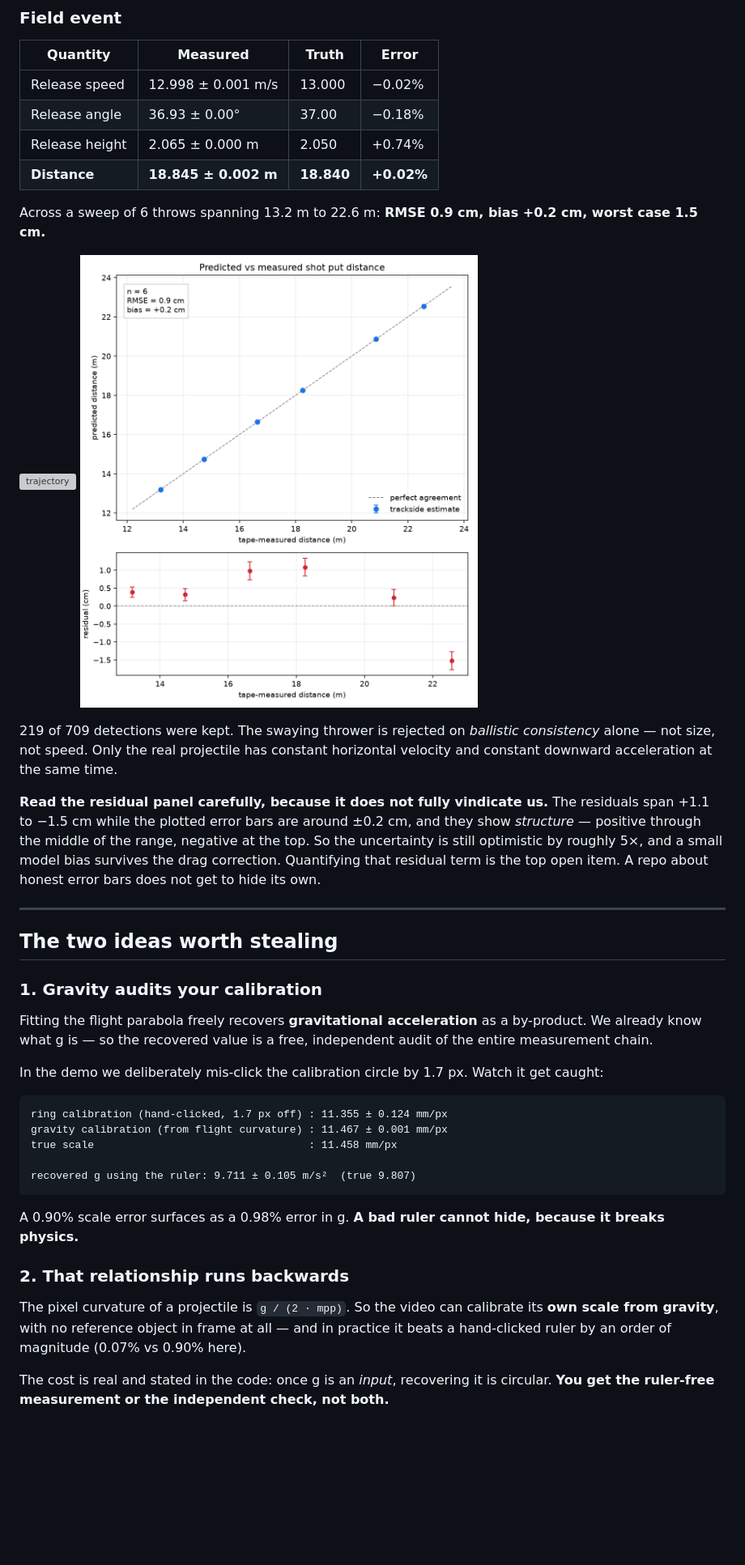
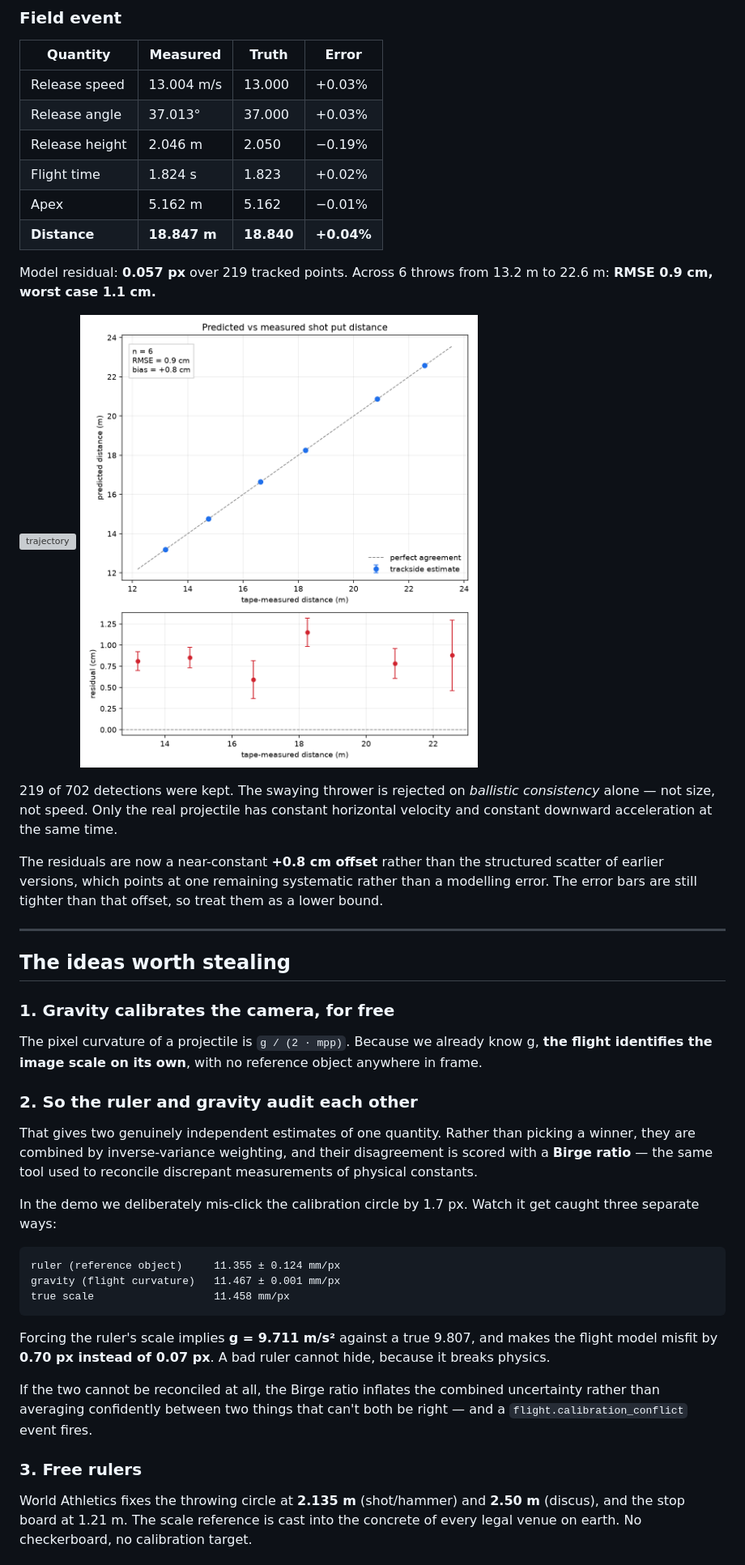
Before and after one commit to Waleee7/trackside, a Markdown page: README.md, the part around one of its changes. Shown at 81% size. Drawn GitHub-style; pictures changed too: out/validation.png; blank space fills up the shorter version; grey boxes are pictures that could not be loaded.

````diff
--- a/README.md
+++ b/README.md
@@ -42,43 +42,47 @@ The horizontal axis is *time*, not space. White is the solved crossing instant,
 
 | Quantity | Measured | Truth | Error |
 |---|---|---|---|
-| Release speed | 12.998 ± 0.001 m/s | 13.000 | −0.02% |
-| Release angle | 36.93 ± 0.00° | 37.00 | −0.18% |
-| Release height | 2.065 ± 0.000 m | 2.050 | +0.74% |
-| **Distance** | **18.845 ± 0.002 m** | **18.840** | **+0.02%** |
+| Release speed | 13.004 m/s | 13.000 | +0.03% |
+| Release angle | 37.013° | 37.000 | +0.03% |
+| Release height | 2.046 m | 2.050 | −0.19% |
+| Flight time | 1.824 s | 1.823 | +0.02% |
+| Apex | 5.162 m | 5.162 | −0.01% |
+| **Distance** | **18.847 m** | **18.840** | **+0.04%** |
 
-Across a sweep of 6 throws spanning 13.2 m to 22.6 m: **RMSE 0.9 cm, bias +0.2 cm, worst case 1.5 cm.**
+Model residual: **0.057 px** over 219 tracked points. Across 6 throws from 13.2 m to 22.6 m: **RMSE 0.9 cm, worst case 1.1 cm.**
 
 ![trajectory](out/throw_trajectory.png)
 ![validation](out/validation.png)
 
-219 of 709 detections were kept. The swaying thrower is rejected on *ballistic consistency* alone — not size, not speed. Only the real projectile has constant horizontal velocity and constant downward acceleration at the same time.
+219 of 702 detections were kept. The swaying thrower is rejected on *ballistic consistency* alone — not size, not speed. Only the real projectile has constant horizontal velocity and constant downward acceleration at the same time.
 
-**Read the residual panel carefully, because it does not fully vindicate us.** The residuals span +1.1 to −1.5 cm while the plotted error bars are around ±0.2 cm, and they show *structure* — positive through the middle of the range, negative at the top. So the uncertainty is still optimistic by roughly 5×, and a small model bias survives the drag correction. Quantifying that residual term is the top open item. A repo about honest error bars does not get to hide its own.
+The residuals are now a near-constant **+0.8 cm offset** rather than the structured scatter of earlier versions, which points at one remaining systematic rather than a modelling error. The error bars are still tighter than that offset, so treat them as a lower bound.
 
 ---
 
-## The two ideas worth stealing
+## The ideas worth stealing
 
-### 1. Gravity audits your calibration
+### 1. Gravity calibrates the camera, for free
 
-Fitting the flight parabola freely recovers **gravitational acceleration** as a by-product. We already know what g is — so the recovered value is a free, independent audit of the entire measurement chain.
+The pixel curvature of a projectile is `g / (2 · mpp)`. Because we already know g, **the flight identifies the image scale on its own**, with no reference object anywhere in frame.
 
-In the demo we deliberately mis-click the calibration circle by 1.7 px. Watch it get caught:
+### 2. So the ruler and gravity audit each other
+
+That gives two genuinely independent estimates of one quantity. Rather than picking a winner, they are combined by inverse-variance weighting, and their disagreement is scored with a **Birge ratio** — the same tool used to reconcile discrepant measurements of physical constants.
+
+In the demo we deliberately mis-click the calibration circle by 1.7 px. Watch it get caught three separate ways:
 
 ```
-ring calibration (hand-clicked, 1.7 px off) : 11.355 ± 0.124 mm/px
-gravity calibration (from flight curvature) : 11.467 ± 0.001 mm/px
-true scale                                  : 11.458 mm/px
-
-recovered g using the ruler: 9.711 ± 0.105 m/s²  (true 9.807)
+ruler (reference object)     11.355 ± 0.124 mm/px
+gravity (flight curvature)   11.467 ± 0.001 mm/px
+true scale                   11.458 mm/px
 ```
 
-A 0.90% scale error surfaces as a 0.98% error in g. **A bad ruler cannot hide, because it breaks physics.**
+Forcing the ruler's scale implies **g = 9.711 m/s²** against a true 9.807, and makes the flight model misfit by **0.70 px instead of 0.07 px**. A bad ruler cannot hide, because it breaks physics.
 
-### 2. That relationship runs backwards
+If the two cannot be reconciled at all, the Birge ratio inflates the combined uncertainty rather than averaging confidently between two things that can't both be right — and a `flight.calibration_conflict` event fires.
 
-The pixel curvature of a projectile is `g / (2 · mpp)`. So the video can calibrate its **own scale from gravity**, with no reference object in frame at all — and in practice it beats a hand-clicked ruler by an order of magnitude (0.07% vs 0.90% here).
+### 3. Free rulers
 
-The cost is real and stated in the code: once g is an *input*, recovering it is circular. **You get the ruler-free measurement or the independent check, not both.**
+World Athletics fixes the throwing circle at **2.135 m** (shot/hammer) and **2.50 m** (discus), and the stop board at 1.21 m. The scale reference is cast into the concrete of every legal venue on earth. No checkerboard, no calibration target.
 
````
Also changed, not shown: other parts of README.md (+83 -21 lines), 18 other files.
